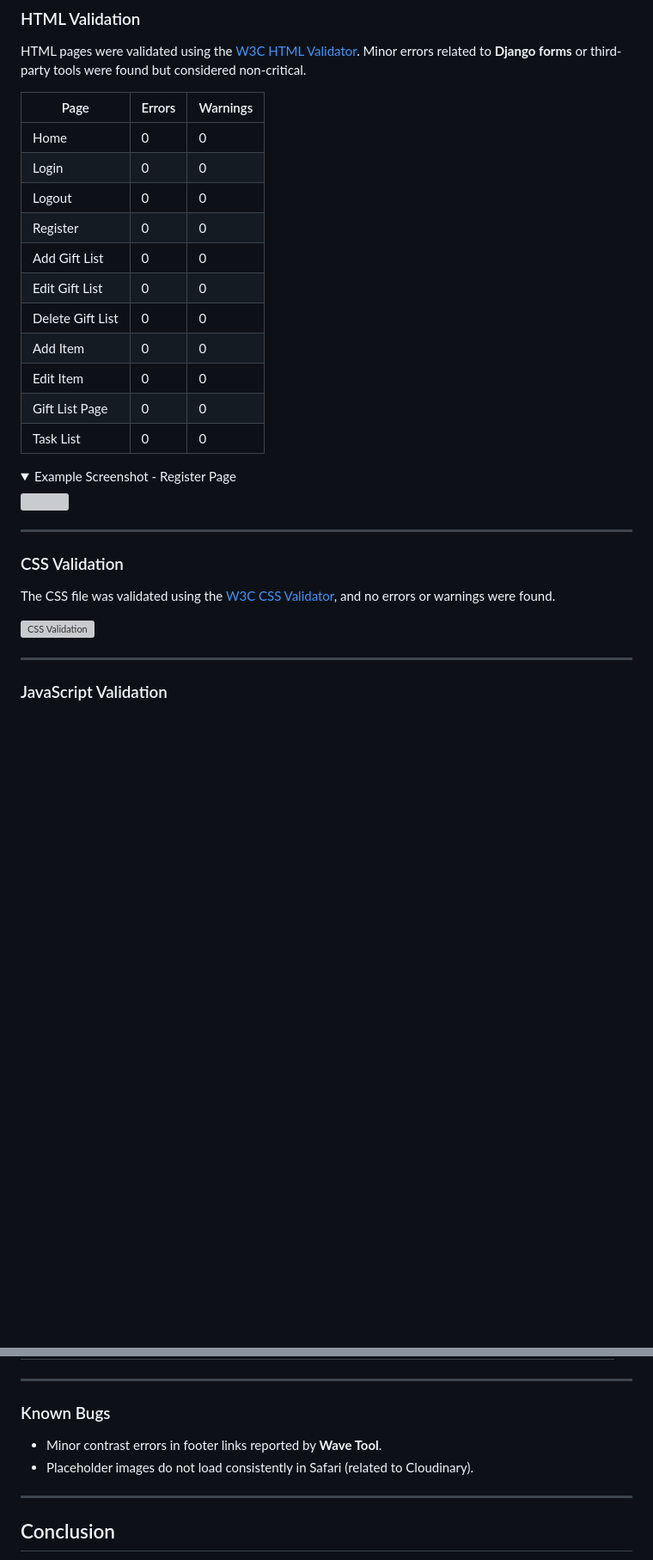
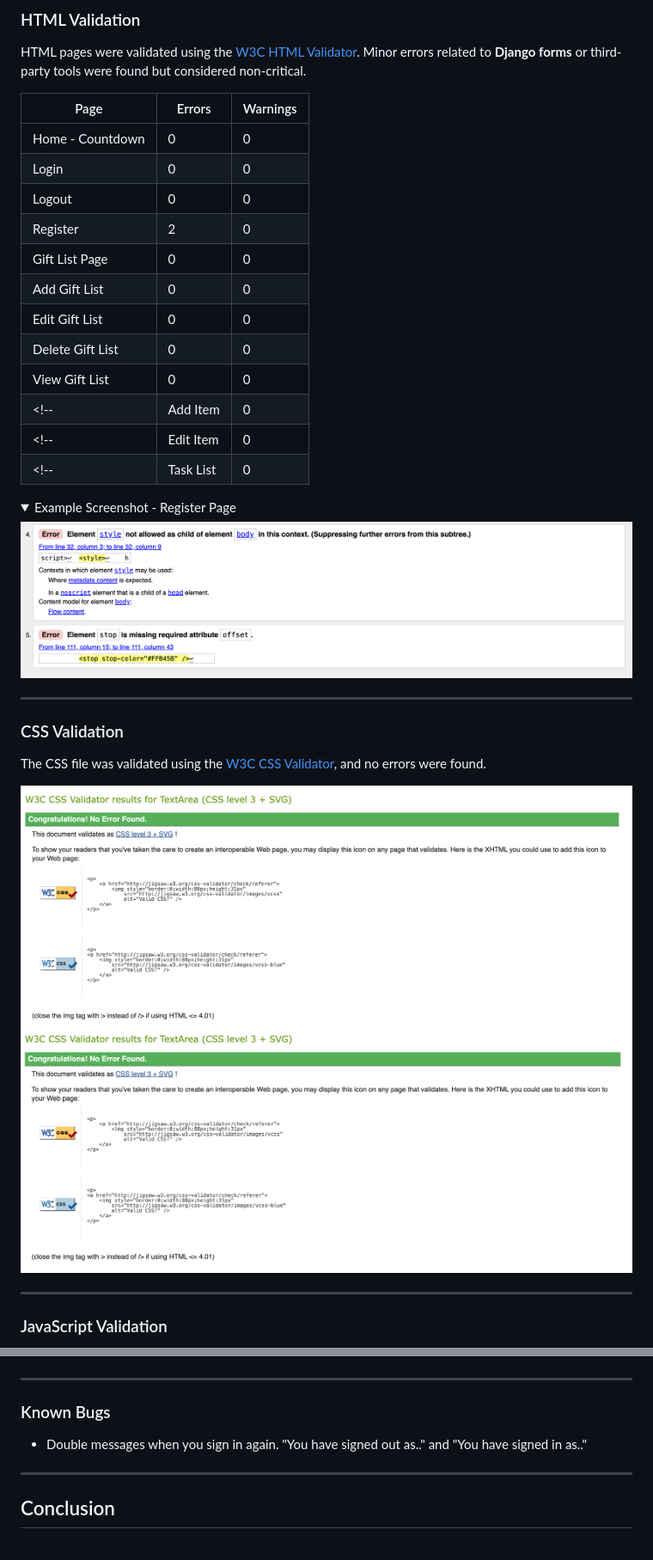
Before and after one commit to TaylaJBall/merrytaskmas, a Markdown page: TESTING.md, 2 parts joined by grey strips. Shown: that part at 86% size. Drawn GitHub-style; pictures changed too: documentation/testing/html_register_errors.png (added), documentation/testing/style.png (added), documentation/testing/style_account.png (added); folded sections open; blank space fills up the shorter version; grey boxes are pictures that could not be loaded.

Commit message:
Docs: Testing updates in html, js and bugs

```diff
--- a/TESTING.md
+++ b/TESTING.md
@@ -32,17 +32,18 @@ HTML pages were validated using the [W3C HTML Validator](https://validator.w3.or
 
 | Page                   | Errors | Warnings |
 |------------------------|--------|----------|
-| Home                   | 0      | 0        |
+| Home - Countdown                  | 0      | 0        |
 | Login                  | 0      | 0        |
 | Logout                 | 0      | 0        |
-| Register               | 0      | 0        |
+| Register               | 2     | 0        |
+| Gift List Page         | 0      | 0        |
 | Add Gift List          | 0      | 0        |
 | Edit Gift List         | 0      | 0        |
 | Delete Gift List       | 0      | 0        |
-| Add Item               | 0      | 0        |
-| Edit Item              | 0      | 0        |
-| Gift List Page         | 0      | 0        |
-| Task List              | 0      | 0        |
+| View Gift List       | 0      | 0        |
+<!-- | Add Item               | 0      | 0        | -->
+<!-- | Edit Item              | 0      | 0        | -->
+<!-- | Task List              | 0      | 0        | -->
 
 <details>
   <summary>Example Screenshot - Register Page</summary>
@@ -53,9 +54,10 @@ HTML pages were validated using the [W3C HTML Validator](https://validator.w3.or
 
 ### CSS Validation
 
-The CSS file was validated using the [W3C CSS Validator](https://jigsaw.w3.org/css-validator/), and no errors or warnings were found.
+The CSS file was validated using the [W3C CSS Validator](https://jigsaw.w3.org/css-validator/), and no errors were found.
 
-![CSS Validation](documentation/testing/css_validation.png)
+![style](documentation/testing/style.png)
+![style_account validation](documentation/testing/style_account.png)
 
 ---
 
@@ -185,9 +188,7 @@ The site was tested on various devices:
 
 ### Known Bugs
 
-- Minor contrast errors in footer links reported by **Wave Tool**.
-- Placeholder images do not load consistently in Safari (related to Cloudinary).
-
+- Double messages when you sign in again. "You have signed out as.." and "You have signed in as.."
 ---
 
 ## Conclusion
```
Also changed, not shown: other parts of TESTING.md (+8 -7 lines), README.md (+1 -1 lines), documentation/testing/countdown.png (added), 1 other file.
